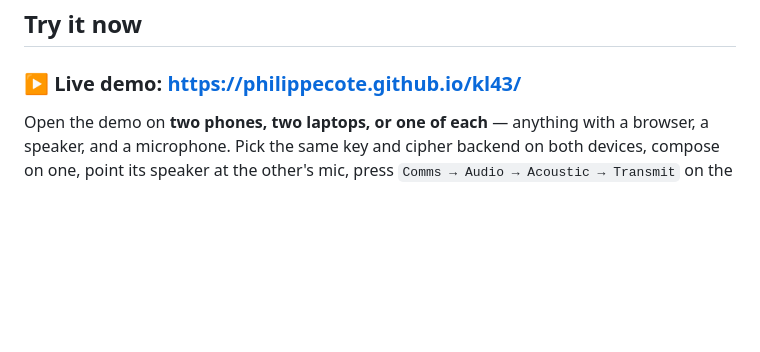
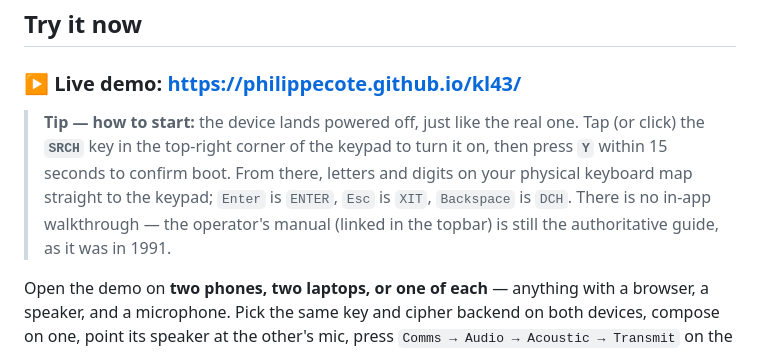
Before and after one commit to philippecote/kl43, a Markdown page: README.md, the part around the change. GitHub-like rendering; blank space fills up the shorter version.

Commit message:
README: tell first-time visitors to press SRCH to power on
The demo lands on a powered-off device with no in-app walkthrough, which
is faithful but opaque for newcomers. Adds a short tip block under the
live-demo heading pointing at the SRCH key and the Y-confirm, plus the
most useful physical-keyboard mappings.

Made-with: Cursor

```diff
--- a/README.md
+++ b/README.md
@@ -8,6 +8,15 @@ official retirement in **May 2013**.
 ## Try it now
 
 ### ▶ Live demo: <https://philippecote.github.io/kl43/>
+
+> **Tip — how to start:** the device lands powered off, just like the real
+> one. Tap (or click) the **`SRCH`** key in the top-right corner of the
+> keypad to turn it on, then press **`Y`** within 15 seconds to confirm
+> boot. From there, letters and digits on your physical keyboard map
+> straight to the keypad; `Enter` is `ENTER`, `Esc` is `XIT`, `Backspace`
+> is `DCH`. There is no in-app walkthrough — the operator's manual
+> (linked in the topbar) is still the authoritative guide, as it was in
+> 1991.
 
 Open the demo on **two phones, two laptops, or one of each** — anything with
 a browser, a speaker, and a microphone. Pick the same key and cipher backend
```
